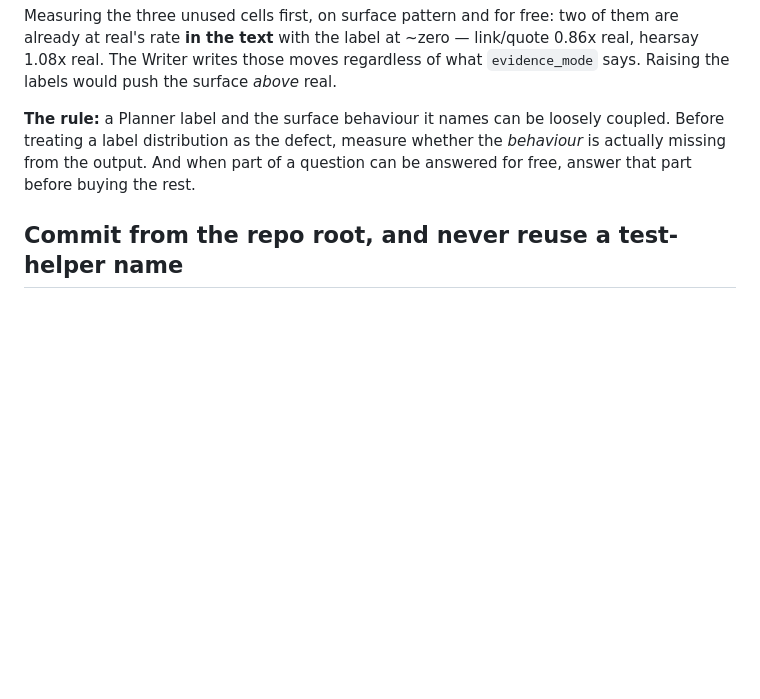
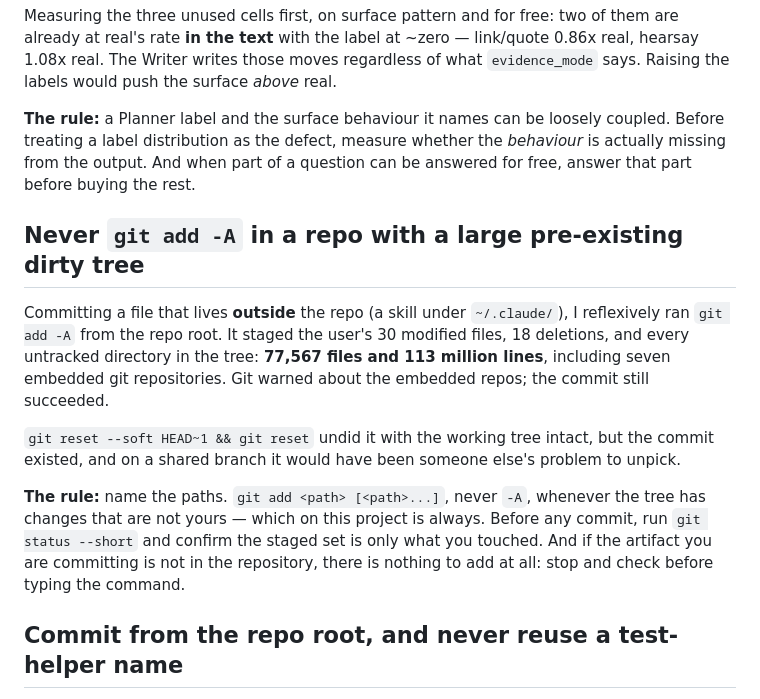
Before and after one commit to yyu6/MiroBench, a Markdown page: tasks/lessons.md, the part around the change. Drawn GitHub-style; blank space fills up the shorter version.

Commit message:
lessons: never git add -A in a repo with a large pre-existing dirty tree
Committing a skill that lives outside the repo, I ran 'git add -A' from the root.
It staged the user's 30 modified files, 18 deletions and every untracked directory
-- 77,567 files, 113 million lines, seven embedded git repositories. Git warned
about the embedded repos and the commit still succeeded. Undone with reset --soft,
working tree intact.

The rule: name the paths, never -A, whenever the tree has changes that are not
yours. And if the thing being committed is not in the repository, there is nothing
to add -- stop before typing the command.

Co-Authored-By: Claude Opus 5 <noreply@anthropic.com>

```diff
--- a/tasks/lessons.md
+++ b/tasks/lessons.md
@@ -2207,6 +2207,24 @@ coupled. Before treating a label distribution as the defect, measure whether the
 *behaviour* is actually missing from the output. And when part of a question can be
 answered for free, answer that part before buying the rest.
 
+## Never `git add -A` in a repo with a large pre-existing dirty tree
+
+Committing a file that lives **outside** the repo (a skill under `~/.claude/`), I
+reflexively ran `git add -A` from the repo root. It staged the user's 30 modified
+files, 18 deletions, and every untracked directory in the tree: **77,567 files and
+113 million lines**, including seven embedded git repositories. Git warned about
+the embedded repos; the commit still succeeded.
+
+`git reset --soft HEAD~1 && git reset` undid it with the working tree intact, but
+the commit existed, and on a shared branch it would have been someone else's
+problem to unpick.
+
+**The rule:** name the paths. `git add <path> [<path>...]`, never `-A`, whenever
+the tree has changes that are not yours — which on this project is always. Before
+any commit, run `git status --short` and confirm the staged set is only what you
+touched. And if the artifact you are committing is not in the repository, there is
+nothing to add at all: stop and check before typing the command.
+
 ## Commit from the repo root, and never reuse a test-helper name
 
 Two mechanical errors that each cost a debug cycle in one session:
```
